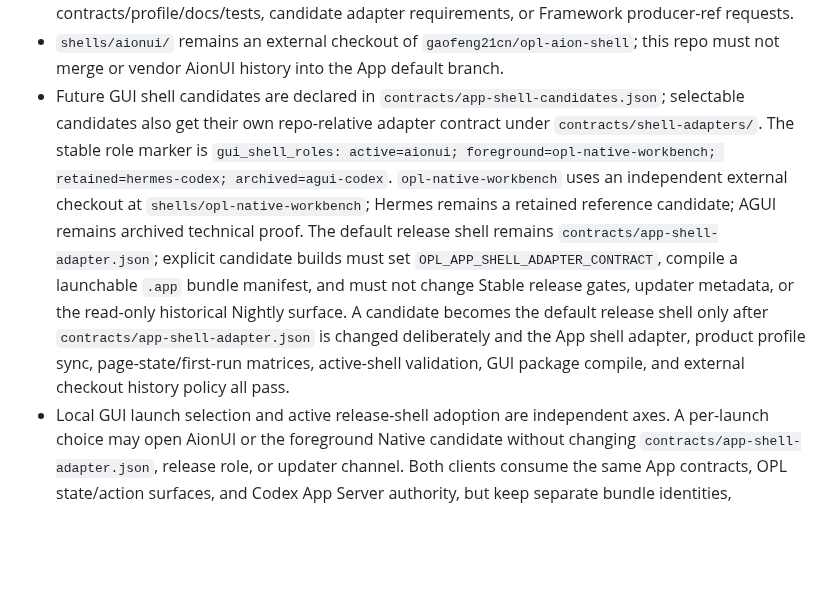
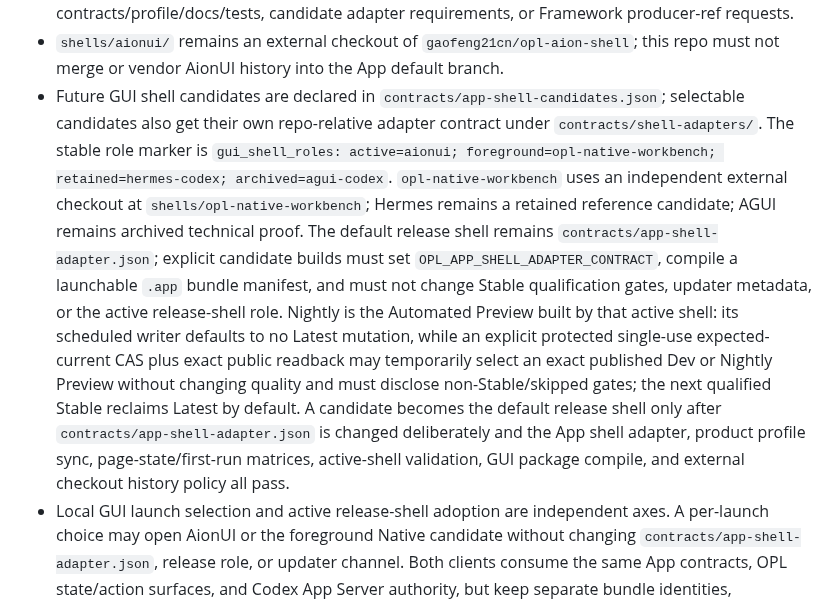
Before and after one commit to RenDeHuang/one-person-lab-app, a Markdown page: docs/invariants.md, the part around the change. GitHub-like rendering; blank space fills up the shorter version.

Commit message:
docs(release): align Nightly invariant with V3

```diff
--- a/docs/invariants.md
+++ b/docs/invariants.md
@@ -62,7 +62,7 @@ Machine boundary: Human-readable invariants. Machine-readable truth lives in `co
 - The App must not own OPL runtime truth, provider implementation, domain truth, domain quality verdicts, memory body, artifact body, artifact authority, or owner receipt authority.
 - External learning landings, including K-Dense BYOK learning, OpenClaudeScience / Claude Science workbench framing, and AGUI proof lessons, must not create a second runtime, domain, provider, billing, artifact, owner-receipt, or release-readiness truth. Reusable lessons must land as App contracts/profile/docs/tests, candidate adapter requirements, or Framework producer-ref requests.
 - `shells/aionui/` remains an external checkout of `gaofeng21cn/opl-aion-shell`; this repo must not merge or vendor AionUI history into the App default branch.
-- Future GUI shell candidates are declared in `contracts/app-shell-candidates.json`; selectable candidates also get their own repo-relative adapter contract under `contracts/shell-adapters/`. The stable role marker is `gui_shell_roles: active=aionui; foreground=opl-native-workbench; retained=hermes-codex; archived=agui-codex`. `opl-native-workbench` uses an independent external checkout at `shells/opl-native-workbench`; Hermes remains a retained reference candidate; AGUI remains archived technical proof. The default release shell remains `contracts/app-shell-adapter.json`; explicit candidate builds must set `OPL_APP_SHELL_ADAPTER_CONTRACT`, compile a launchable `.app` bundle manifest, and must not change Stable release gates, updater metadata, or the read-only historical Nightly surface. A candidate becomes the default release shell only after `contracts/app-shell-adapter.json` is changed deliberately and the App shell adapter, product profile sync, page-state/first-run matrices, active-shell validation, GUI package compile, and external checkout history policy all pass.
+- Future GUI shell candidates are declared in `contracts/app-shell-candidates.json`; selectable candidates also get their own repo-relative adapter contract under `contracts/shell-adapters/`. The stable role marker is `gui_shell_roles: active=aionui; foreground=opl-native-workbench; retained=hermes-codex; archived=agui-codex`. `opl-native-workbench` uses an independent external checkout at `shells/opl-native-workbench`; Hermes remains a retained reference candidate; AGUI remains archived technical proof. The default release shell remains `contracts/app-shell-adapter.json`; explicit candidate builds must set `OPL_APP_SHELL_ADAPTER_CONTRACT`, compile a launchable `.app` bundle manifest, and must not change Stable qualification gates, updater metadata, or the active release-shell role. Nightly is the Automated Preview built by that active shell: its scheduled writer defaults to no Latest mutation, while an explicit protected single-use expected-current CAS plus exact public readback may temporarily select an exact published Dev or Nightly Preview without changing quality and must disclose non-Stable/skipped gates; the next qualified Stable reclaims Latest by default. A candidate becomes the default release shell only after `contracts/app-shell-adapter.json` is changed deliberately and the App shell adapter, product profile sync, page-state/first-run matrices, active-shell validation, GUI package compile, and external checkout history policy all pass.
 - Local GUI launch selection and active release-shell adoption are independent axes. A per-launch choice may open AionUI or the foreground Native candidate without changing `contracts/app-shell-adapter.json`, release role, or updater channel. Both clients consume the same App contracts, OPL state/action surfaces, and Codex App Server authority, but keep separate bundle identities, dependency trees, GUI user-data, preferences, and caches. Same-Runtime parity requires exact OPL/Codex path/version/cohort readback from the App resolver; host-PATH-only resolution cannot prove it. Codex App Server owns thread history and opaque thread ids; GUI-local databases may hold UI state, drafts, or rebuildable cache only, and shells must not directly share private stores or claim simultaneous same-workspace/thread write safety without exact-cohort coordination evidence.
 - Standard updater assets and Full first-install assets stay separate. Updater metadata must not select assets whose names include `Full`.
 - Full first-install assets preload payloads for clean machines; they are not a long-term update channel. Standard updater assets update only the macOS `opl_app` carrier (`One Person Lab.app` and updater metadata), not `opl_base`, `opl_packages`, User Data / Artifacts, WebUI images, Linux package carriers, Homebrew/system tools, or developer checkout sources.
```
